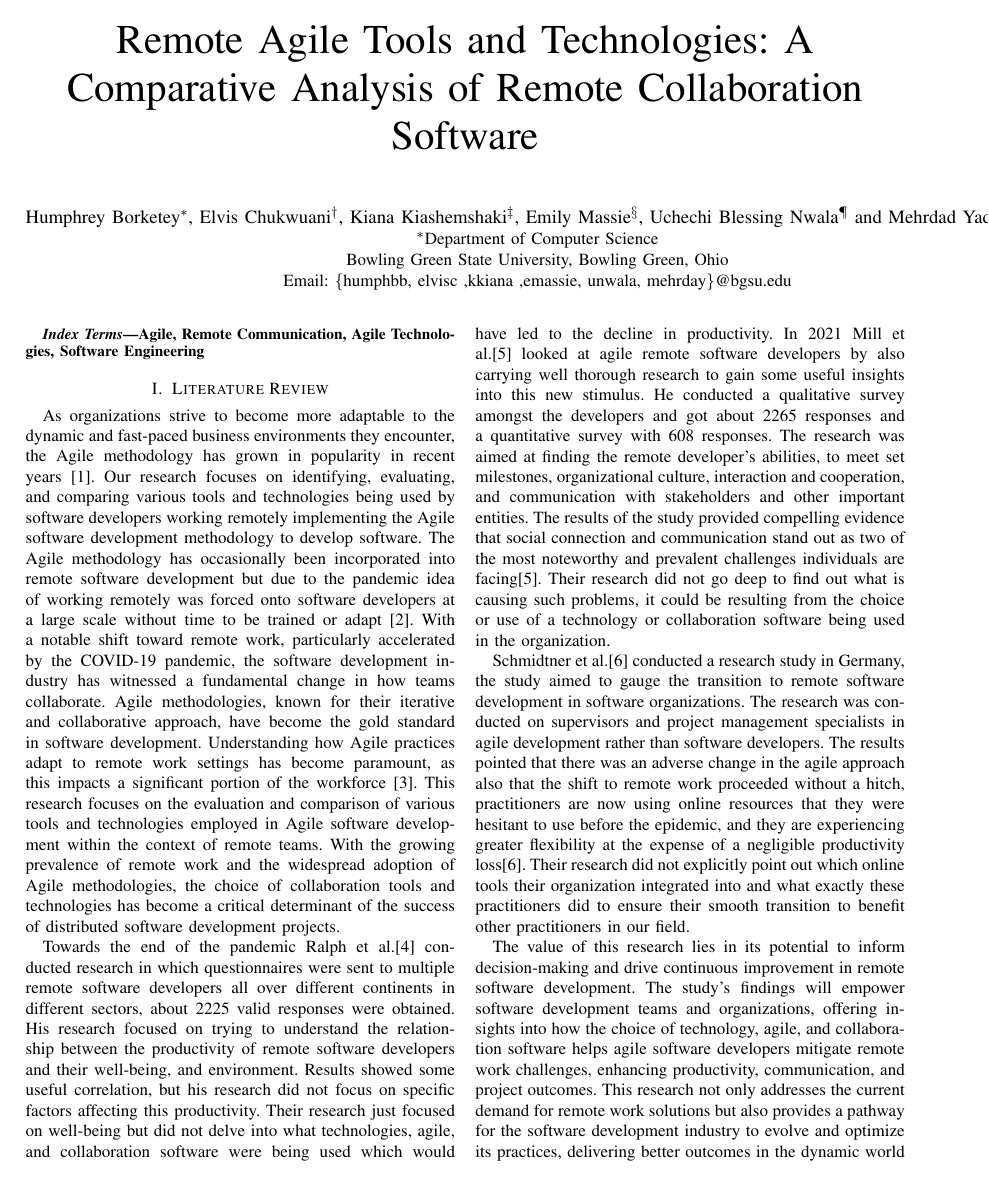
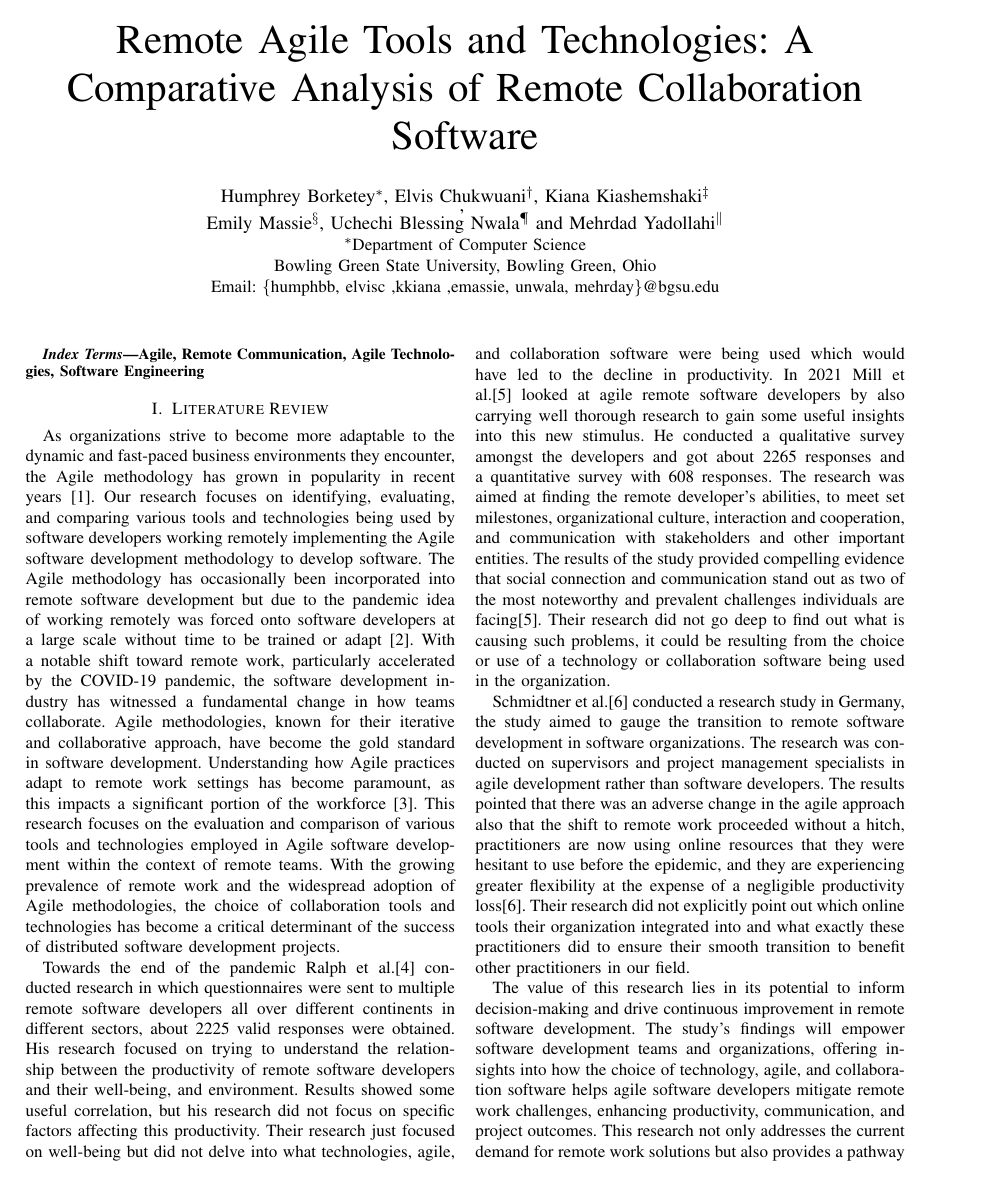
Before and after one commit to Polychloras/Agile_Research, a LaTeX paper (conference_101719.tex): page 1 of 2. Compiled offline with pdfLaTeX; a missing font is replaced by an installed copy or a similar font; a LaTeX package or settings file that is missing is left out.

Commit message:
Changes to emails

```diff
--- a/conference_101719.tex
+++ b/conference_101719.tex
@@ -14,7 +14,8 @@
 \title{Remote Agile Tools and Technologies: A Comparative Analysis of Remote Collaboration Software\\
 }
 
-\author{\IEEEauthorblockN{Humphrey Borketey\IEEEauthorrefmark{1}, Elvis Chukwuani\IEEEauthorrefmark{2}, Kiana Kiashemshaki\IEEEauthorrefmark{3}, Emily Massie\IEEEauthorrefmark{4}, Uchechi Blessing Nwala\IEEEauthorrefmark{5} and Mehrdad Yadollahi\IEEEauthorrefmark{6}
+\author{\IEEEauthorblockN{Humphrey Borketey\IEEEauthorrefmark{1}, Elvis Chukwuani\IEEEauthorrefmark{2}, Kiana Kiashemshaki\IEEEauthorrefmark{3}},
+        \IEEEauthorblockN{ Emily Massie\IEEEauthorrefmark{4}, Uchechi Blessing Nwala\IEEEauthorrefmark{5} and Mehrdad Yadollahi\IEEEauthorrefmark{6}
 }
 
 \IEEEauthorblockA{\IEEEauthorrefmark{1}Department of Computer Science\\
```
Also changed, not shown: conference_101719.pdf, 3 other files.
